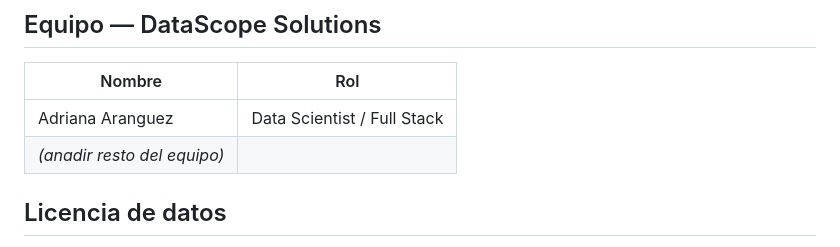
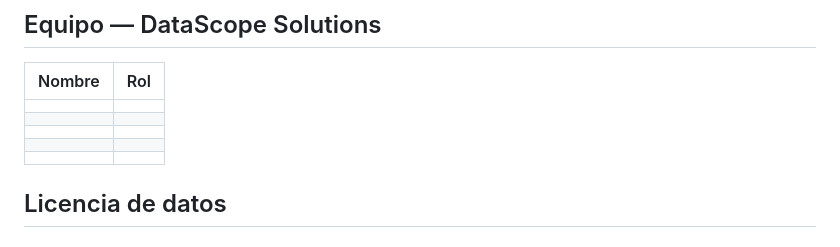
Before and after one commit to adrianaarang/tesTEA, a Markdown page: README.md, the part around the change. Drawn GitHub-style.

Commit message:
Update team section in README
Added placeholders for team members in the README.

```diff
--- a/README.md
+++ b/README.md
@@ -84,8 +84,11 @@ testtea/
 
 | Nombre | Rol |
 |---|---|
-| Adriana Aranguez | Data Scientist / Full Stack |
-| _(anadir resto del equipo)_ | |
+| | |
+| | |
+| | |
+| | |
+| | |
 
 ## Licencia de datos
 
```
